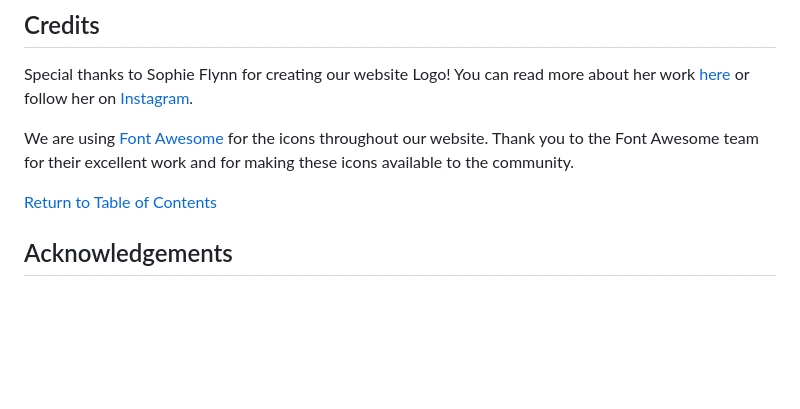
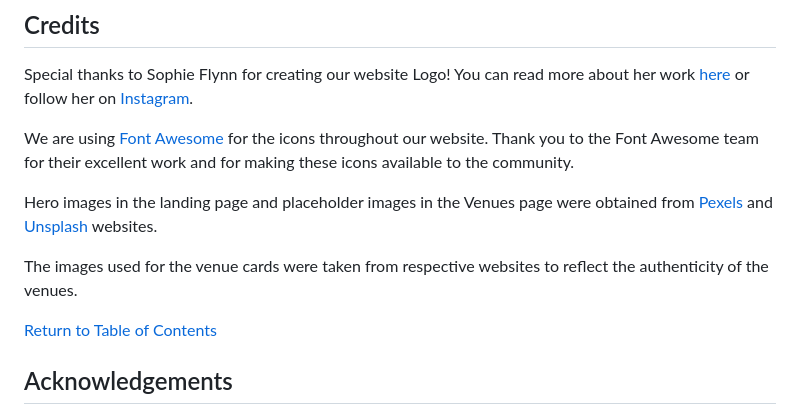
Before and after one commit to VCGithubCode/prideful-programmers, a Markdown page: README.md, the part around the change. Rendered like a GitHub page; blank space fills up the shorter version.

Commit message:
Add credit for images in README.MD

```diff
--- a/README.md
+++ b/README.md
@@ -356,6 +356,10 @@ Special thanks to Sophie Flynn for creating our website Logo! You can read more
 
 We are using [Font Awesome](https://fontawesome.com/) for the icons throughout our website. Thank you to the Font Awesome team for their excellent work and for making these icons available to the community.
 
+Hero images in the landing page and placeholder images in the Venues page were obtained from [Pexels](https://www.pexels.com/) and [Unsplash](https://unsplash.com/) websites.
+
+The images used for the venue cards were taken from respective websites to reflect the authenticity of the venues.
+
 [Return to Table of Contents](#table-of-contents)
 
 ## Acknowledgements
```
